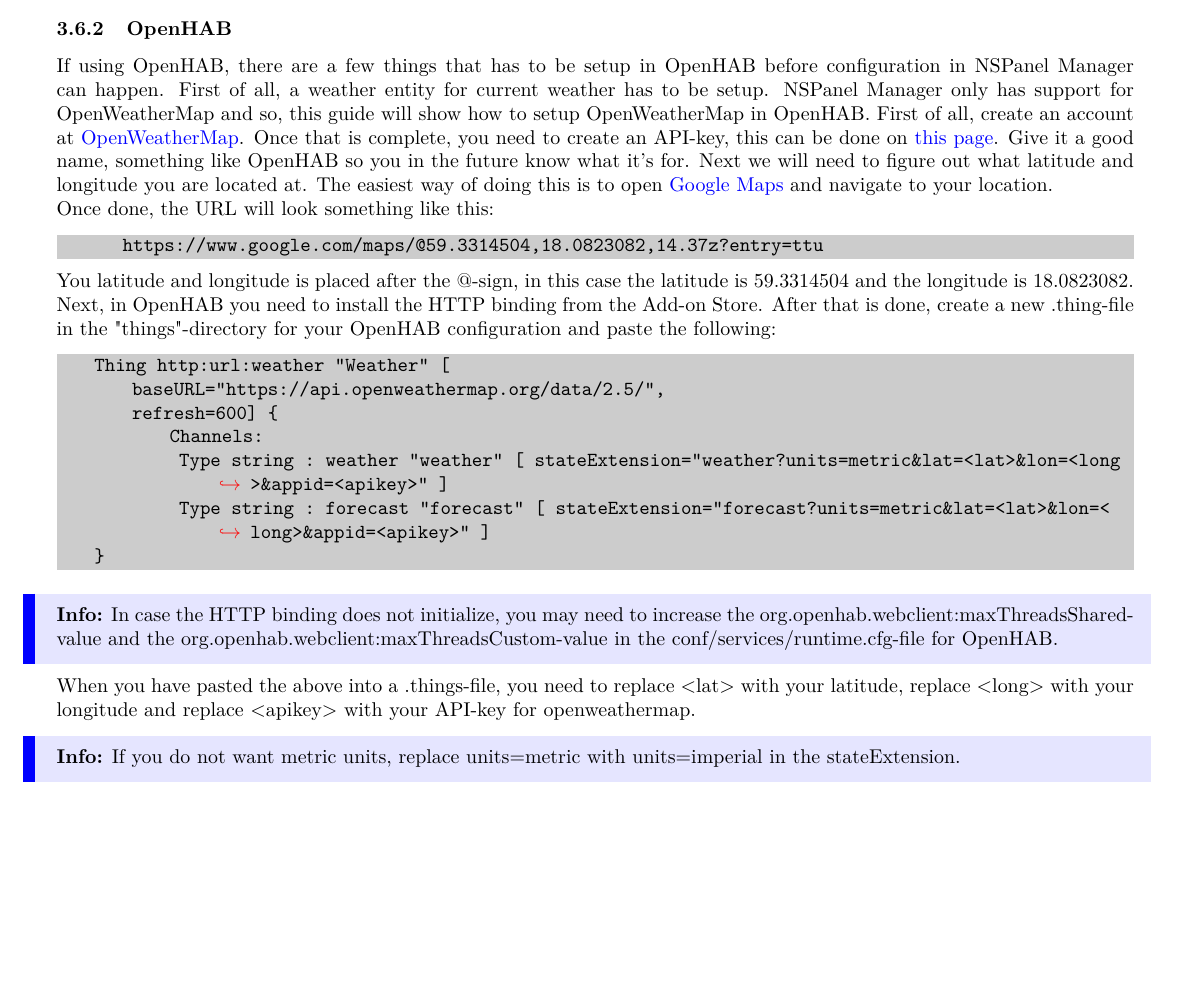
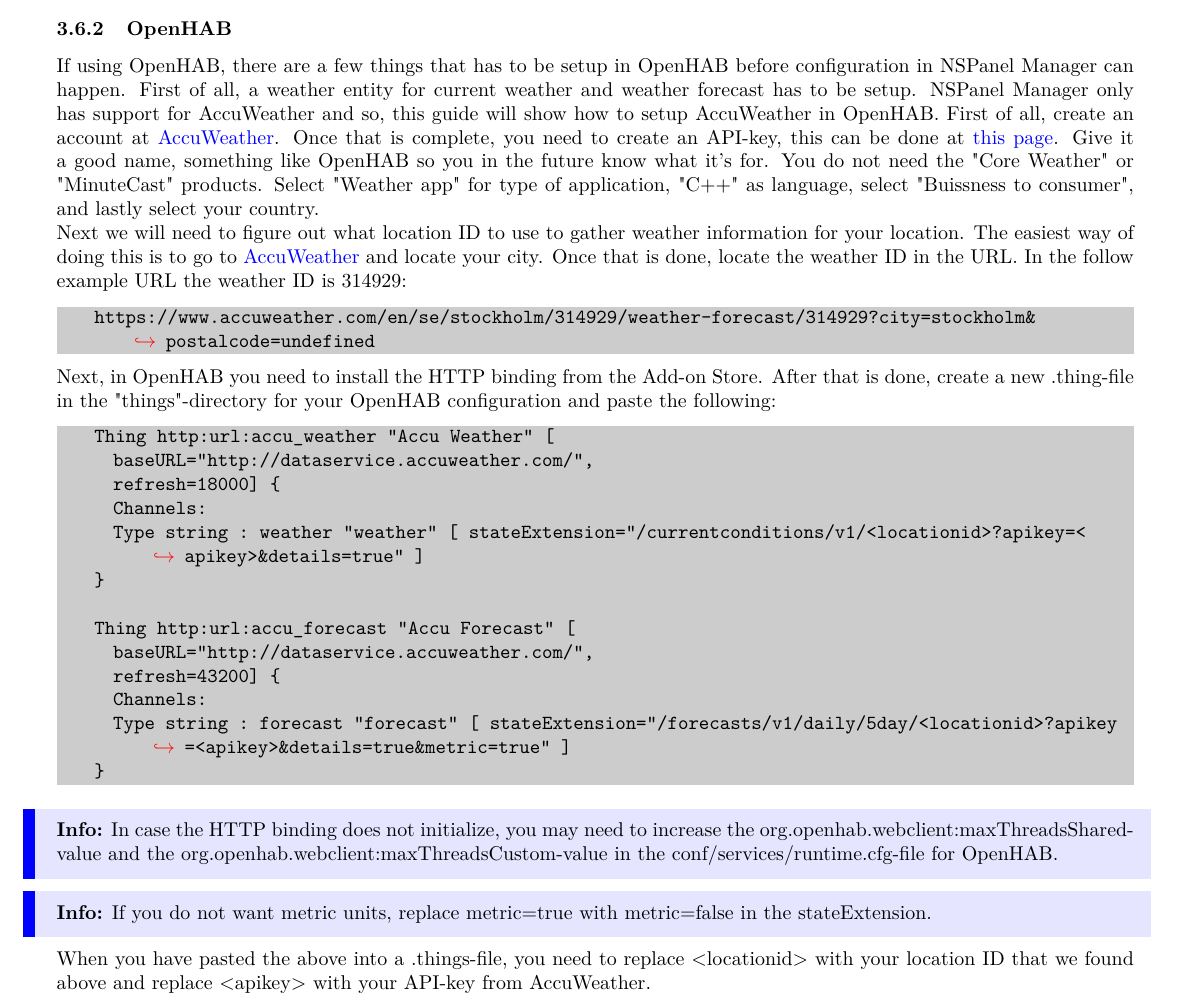
Before and after one commit to NSPManager/NSPanelManager-docs, a LaTeX document (tex/manual.tex): part of page 14 of 20 before the commit and part of page 14 of 21 after it, cut so that both start at the same text, the shorter picture padded with empty space. Compiled offline with pdfLaTeX.

Commit message:
Began work on supporting outside temperature sensor for weather screensaver and also switch from OpenWeatherMap to AccuWeather for OpenHAB users

```diff
--- a/tex/manual.tex
+++ b/tex/manual.tex
@@ -361,30 +361,37 @@
     Press the save button to apply the settings.
 
     \subsubsection{OpenHAB}
-    If using OpenHAB, there are a few things that has to be setup in OpenHAB before configuration in NSPanel Manager can happen. First of all, a weather entity for current weather has to be setup.
-    NSPanel Manager only has support for OpenWeatherMap and so, this guide will show how to setup OpenWeatherMap in OpenHAB. First of all, create an account at \href{https://home.openweathermap.org/users/sign_up}{OpenWeatherMap}.
-    Once that is complete, you need to create an API-key, this can be done on \href{https://home.openweathermap.org/api_keys}{this page}. Give it a good name, something like OpenHAB so you in the future know what it's for.
-    Next we will need to figure out what latitude and longitude you are located at. The easiest way of doing this is to open \href{https://maps.google.com}{Google Maps} and navigate to your location.
+    If using OpenHAB, there are a few things that has to be setup in OpenHAB before configuration in NSPanel Manager can happen. First of all, a weather entity for current weather and weather forecast has to be setup.
+    NSPanel Manager only has support for AccuWeather and so, this guide will show how to setup AccuWeather in OpenHAB. First of all, create an account at \href{https://developer.accuweather.com/user/register}{AccuWeather}.
+    Once that is complete, you need to create an API-key, this can be done at \href{https://developer.accuweather.com/user/me/apps}{this page}. Give it a good name, something like OpenHAB so you in the future know what it's for.
+    You do not need the "Core Weather" or "MinuteCast" products. Select "Weather app" for type of application, "C++" as language, select "Buissness to consumer", and lastly select your country.
+    \\
+    Next we will need to figure out what location ID to use to gather weather information for your location. The easiest way of doing this is to go to \href{https://accuweather.com}{AccuWeather} and locate your city.
+    Once that is done, locate the weather ID in the URL. In the follow example URL the weather ID is 314929:
+    \begin{lstlisting}
+    https://www.accuweather.com/en/se/stockholm/314929/weather-forecast/314929?city=stockholm&postalcode=undefined
+    \end{lstlisting}
 
-    Once done, the URL will look something like this:
-    \begin{lstlisting}
-       https://www.google.com/maps/@59.3314504,18.0823082,14.37z?entry=ttu
-    \end{lstlisting}
-    You latitude and longitude is placed after the @-sign, in this case the latitude is 59.3314504 and the longitude is 18.0823082.
 
     Next, in OpenHAB you need to install the HTTP binding from the Add-on Store. After that is done, create a new .thing-file in the "things"-directory for your OpenHAB configuration and paste the following:
     \begin{lstlisting}
-    Thing http:url:weather "Weather" [
-        baseURL="https://api.openweathermap.org/data/2.5/",
-        refresh=600] {
-            Channels:
-             Type string : weather "weather" [ stateExtension="weather?units=metric&lat=<lat>&lon=<long>&appid=<apikey>" ]
-             Type string : forecast "forecast" [ stateExtension="forecast?units=metric&lat=<lat>&lon=<long>&appid=<apikey>" ]
+    Thing http:url:accu_weather "Accu Weather" [
+      baseURL="http://dataservice.accuweather.com/",
+      refresh=18000] {
+      Channels:
+      Type string : weather "weather" [ stateExtension="/currentconditions/v1/<locationid>?apikey=<apikey>&details=true" ]
+    }
+
+    Thing http:url:accu_forecast "Accu Forecast" [
+      baseURL="http://dataservice.accuweather.com/",
+      refresh=43200] {
+      Channels:
+      Type string : forecast "forecast" [ stateExtension="/forecasts/v1/daily/5day/<locationid>?apikey=<apikey>&details=true&metric=true" ]
     }
     \end{lstlisting}
     \info{In case the HTTP binding does not initialize, you may need to increase the org.openhab.webclient:maxThreadsShared-value and the org.openhab.webclient:maxThreadsCustom-value in the conf/services/runtime.cfg-file for OpenHAB.}
-    When you have pasted the above into a .things-file, you need to replace <lat> with your latitude, replace <long> with your longitude and replace <apikey> with your API-key for openweathermap.
-    \info{If you do not want metric units, replace units=metric with units=imperial in the stateExtension.}
+    \info{If you do not want metric units, replace metric=true with metric=false in the stateExtension.}
+    When you have pasted the above into a .things-file, you need to replace <locationid> with your location ID that we found above and replace <apikey> with your API-key from AccuWeather.
 
     Once this is done and the weather HTTP-binding is showing up in OpenHAB you can press the "Select weather entity" in the NSPanel Manager web interface, select your weather entity and then select the channels for current weather and forecast.
 
```
Also changed, not shown: tex/manual.pdf.
